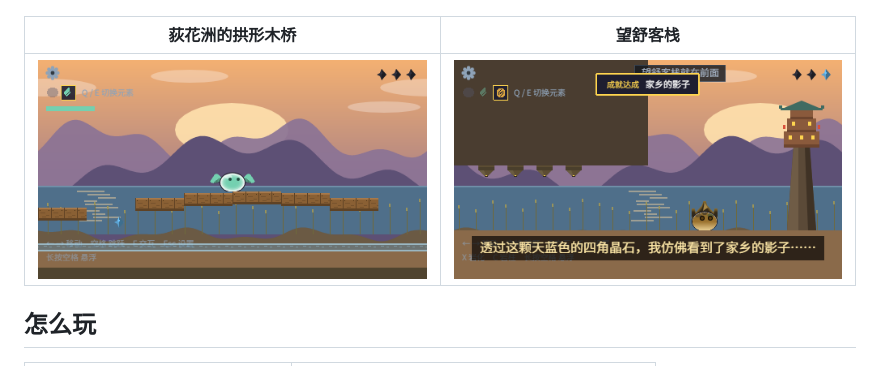
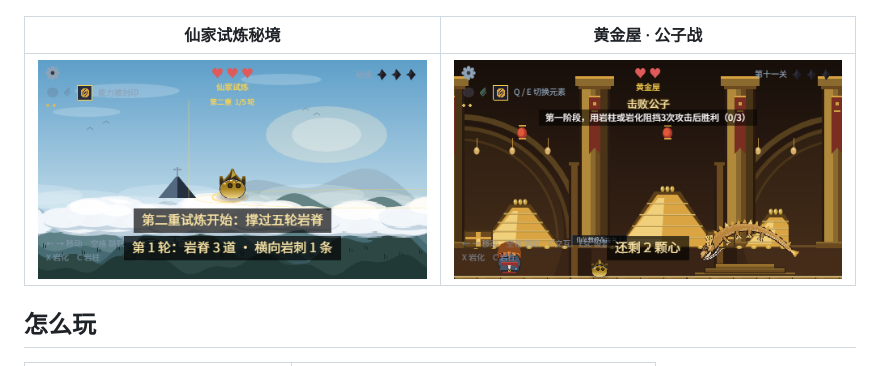
Before and after one commit to winorm/slime-teyvat, a Markdown page: README.md, the part around the change. Drawn GitHub-style; pictures changed too: docs/screenshot-childe.png (added), docs/screenshot-domain.png (added).

```diff
--- a/README.md
+++ b/README.md
@@ -23,9 +23,9 @@
 
 ![主菜单](docs/screenshot-menu.png)
 
-| 荻花洲的拱形木桥 | 望舒客栈 |
+| 仙家试炼秘境 | 黄金屋 · 公子战 |
 |---|---|
-| ![木桥](docs/screenshot-bridge.png) | ![客栈](docs/screenshot-inn.png) |
+| ![仙家试炼秘境](docs/screenshot-domain.png) | ![黄金屋公子战](docs/screenshot-childe.png) |
 
 ## 怎么玩
 
```
Also changed, not shown: 2 other files.
